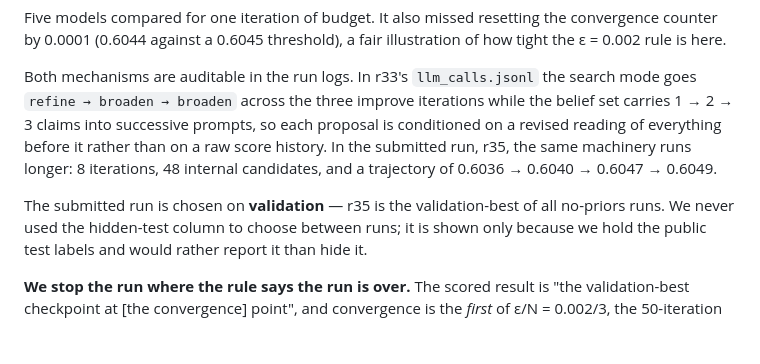
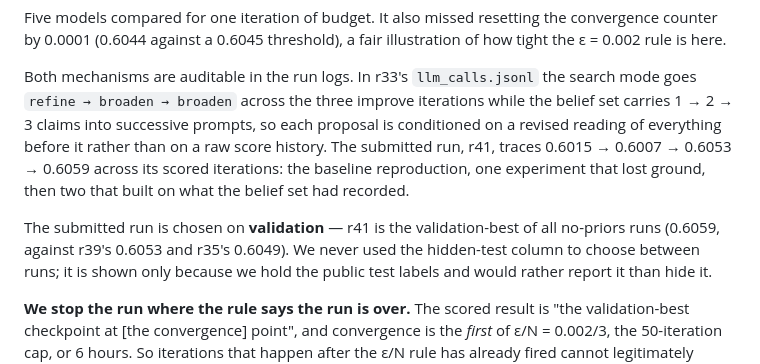
Before and after one commit to l2holV4l2u/TikTok-TechJam-2026, a Markdown page: DEVPOST.md, the part around the change. Drawn GitHub-style; blank space fills up the shorter version.

Commit message:
Stop calling the previous run the submitted one

```diff
--- a/DEVPOST.md
+++ b/DEVPOST.md
@@ -420,11 +420,12 @@ counter by 0.0001 (0.6044 against a 0.6045 threshold), a fair illustration of ho
 Both mechanisms are auditable in the run logs. In r33's `llm_calls.jsonl` the search mode goes
 `refine → broaden → broaden` across the three improve iterations while the belief set carries
 1 → 2 → 3 claims into successive prompts, so each proposal is conditioned on a revised reading
-of everything before it rather than on a raw score history. In the submitted run, r35, the same
-machinery runs longer: 8 iterations, 48 internal candidates, and a trajectory of
-0.6036 → 0.6040 → 0.6047 → 0.6049.
+of everything before it rather than on a raw score history. The submitted run, r41, traces
+0.6015 → 0.6007 → 0.6053 → 0.6059 across its scored iterations: the baseline reproduction, one
+experiment that lost ground, then two that built on what the belief set had recorded.
 
-The submitted run is chosen on **validation** — r35 is the validation-best of all no-priors runs.
+The submitted run is chosen on **validation** — r41 is the validation-best of all no-priors runs
+(0.6059, against r39's 0.6053 and r35's 0.6049).
 We never used the hidden-test column to choose between runs; it is shown only because we hold
 the public test labels and would rather report it than hide it.
 
```
